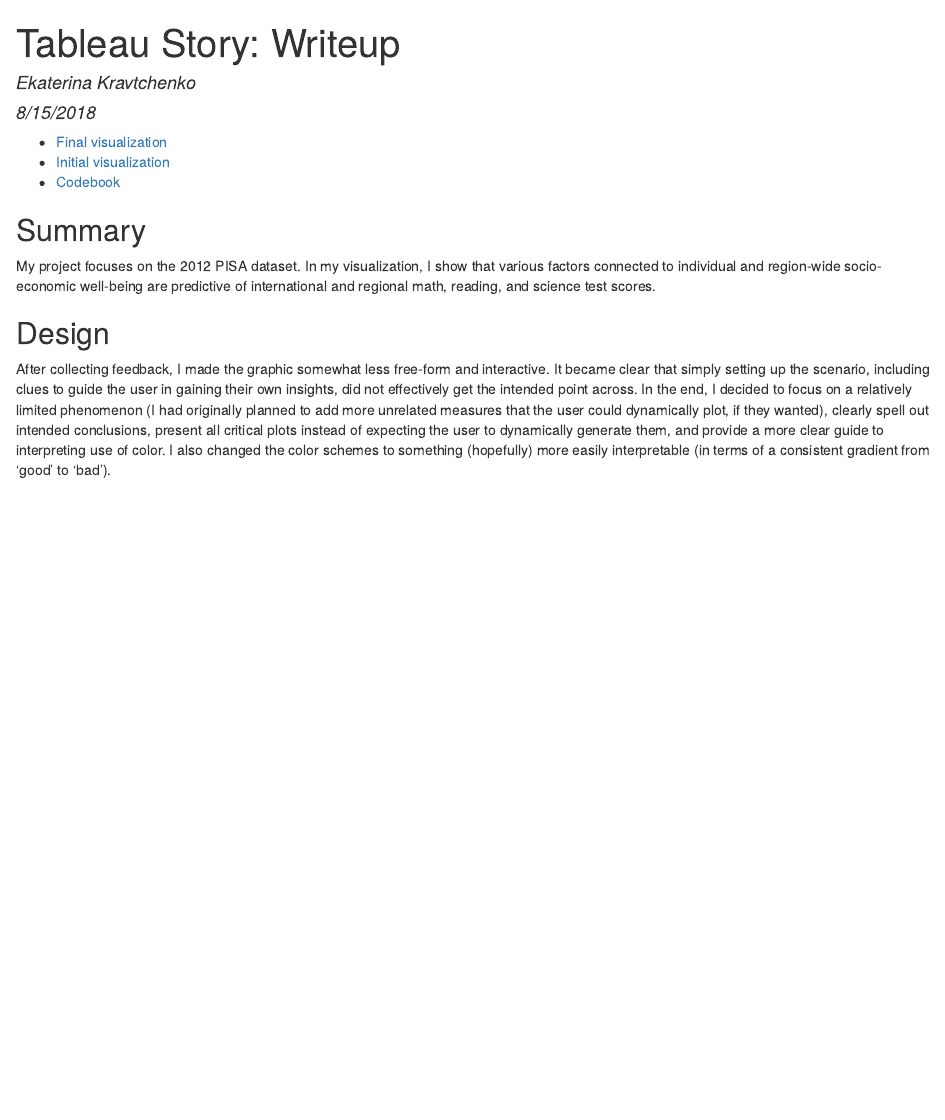
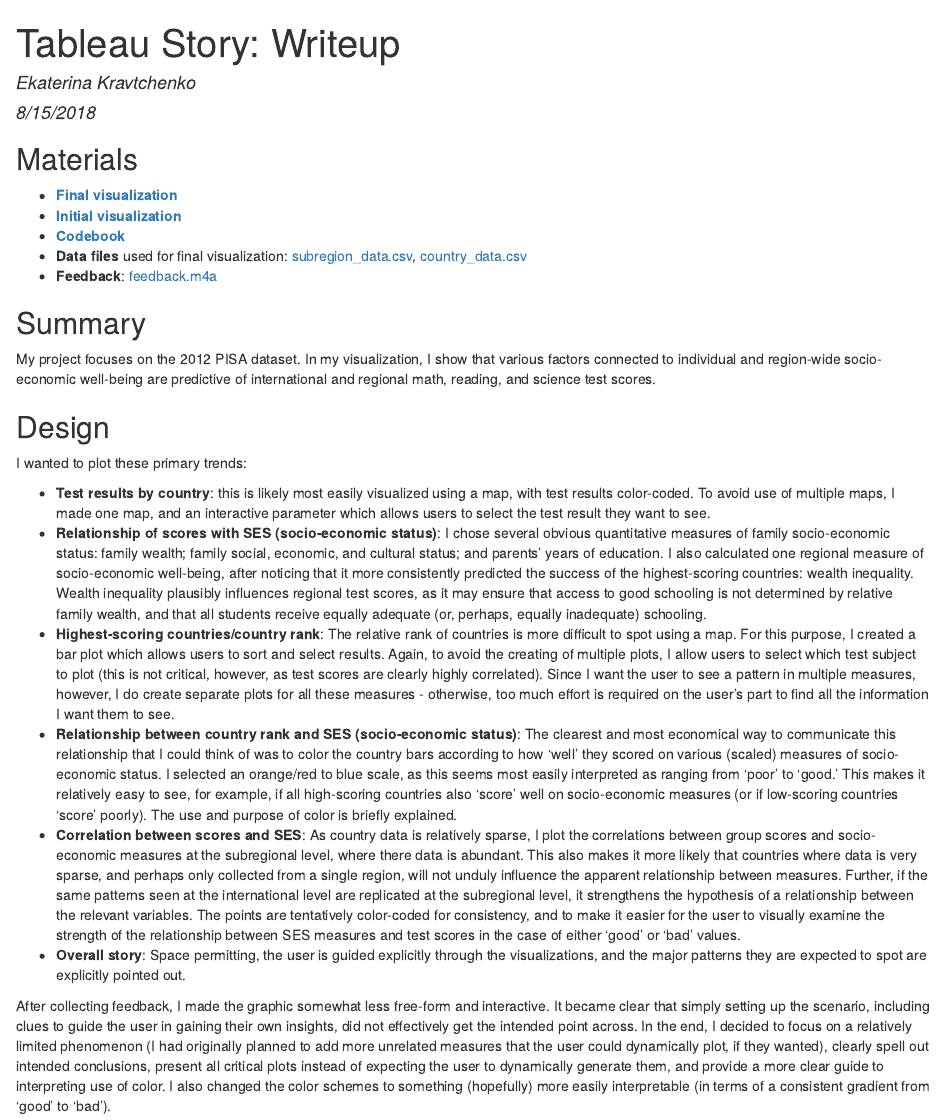
Before and after one commit to eskrav/udacity-data-analyst, an R Markdown document (tableau-story/writeup.Rmd): the page in a window 1100 px wide, from its top. The pictures show the output file tableau-story/writeup.html that the author committed with the source, opened offline.

Commit message:
minor fixes

````diff
--- a/tableau-story/writeup.Rmd
+++ b/tableau-story/writeup.Rmd
@@ -9,15 +9,28 @@ output: html_document
 knitr::opts_chunk$set(echo = TRUE)
 ```
 
-* [Final visualization](https://public.tableau.com/views/PISA_wealth_final/TheRelationshipBetweenSocio-EconomicWell-BeingandPISATestPerformance?:embed=y&:display_count=yes&publish=yes)
-* [Initial visualization](https://public.tableau.com/shared/6G4FQZ4J8?:display_count=yes)
-* [Codebook](./codebook.html)
+## Materials
+
+* [**Final visualization**](https://public.tableau.com/views/PISA_wealth_final/TheRelationshipBetweenSocio-EconomicWell-BeingandPISATestPerformance?:embed=y&:display_count=yes&publish=yes)
+* [**Initial visualization**](https://public.tableau.com/shared/6G4FQZ4J8?:display_count=yes)
+* [**Codebook**](./codebook.html)
+* **Data files** used for final visualization: [subregion_data.csv](./subregion_data.csv), [country_data.csv](./country_data.csv)
+* **Feedback**: [feedback.m4a](./feedback.m4a)
 
 ## Summary
 
 My project focuses on the 2012 PISA dataset.  In my visualization, I show that various factors connected to individual and region-wide socio-economic well-being are predictive of international and regional math, reading, and science test scores.
 
 ## Design
+
+I wanted to plot these primary trends:
+
+* **Test results by country**: this is likely most easily visualized using a map, with test results color-coded.  To avoid use of multiple maps, I made one map, and an interactive parameter which allows users to select the test result they want to see.
+* **Relationship of scores with SES (socio-economic status)**: I chose several obvious quantitative measures of family socio-economic status: family wealth; family social, economic, and cultural status; and parents' years of education.  I also calculated one regional measure of socio-economic well-being, after noticing that it more consistently predicted the success of the highest-scoring countries: wealth inequality.  Wealth inequality plausibly influences regional test scores, as it may ensure that access to good schooling is not determined by relative family wealth, and that all students receive equally adequate (or, perhaps, equally inadequate) schooling.
+* **Highest-scoring countries/country rank**: The relative rank of countries is more difficult to spot using a map.  For this purpose, I created a bar plot which allows users to sort and select results.  Again, to avoid the creating of multiple plots, I allow users to select which test subject to plot (this is not critical, however, as test scores are clearly highly correlated).  Since I want the user to see a pattern in multiple measures, however, I do create separate plots for all these measures - otherwise, too much effort is required on the user's part to find all the information I want them to see.
+* **Relationship between country rank and SES (socio-economic status)**: The clearest and most economical way to communicate this relationship that I could think of was to color the country bars according to how 'well' they scored on various (scaled) measures of socio-economic status.  I selected an orange/red to blue scale, as this seems most easily interpreted as ranging from 'poor' to 'good.'  This makes it relatively easy to see, for example, if all high-scoring countries also 'score' well on socio-economic measures (or if low-scoring countries 'score' poorly).  The use and purpose of color is briefly explained.
+* **Correlation between scores and SES**: As country data is relatively sparse, I plot the correlations between group scores and socio-economic measures at the subregional level, where there data is abundant.  This also makes it more likely that countries where data is very sparse, and perhaps only collected from a single region, will not unduly influence the apparent relationship between measures.  Further, if the same patterns seen at the international level are replicated at the subregional level, it strengthens the hypothesis of a relationship between the relevant variables.  The points are tentatively color-coded for consistency, and to make it easier for the user to visually examine the strength of the relationship between SES measures and test scores in the case of either 'good' or 'bad' values.
+* **Overall story**: Space permitting, the user is guided explicitly through the visualizations, and the major patterns they are expected to spot are explicitly pointed out.
 
 After collecting feedback, I made the graphic somewhat less free-form and interactive.  It became clear that simply setting up the scenario, including clues to guide the user in gaining their own insights, did not effectively get the intended point across.  In the end, I decided to focus on a relatively limited phenomenon (I had originally planned to add more unrelated measures that the user could dynamically plot, if they wanted), clearly spell out intended conclusions, present all critical plots instead of expecting the user to dynamically generate them, and provide a more clear guide to interpreting use of color.  I also changed the color schemes to something (hopefully) more easily interpretable (in terms of a consistent gradient from 'good' to 'bad').
 
````
Also changed, not shown: tableau-story/writeup.html, 1 other file.
